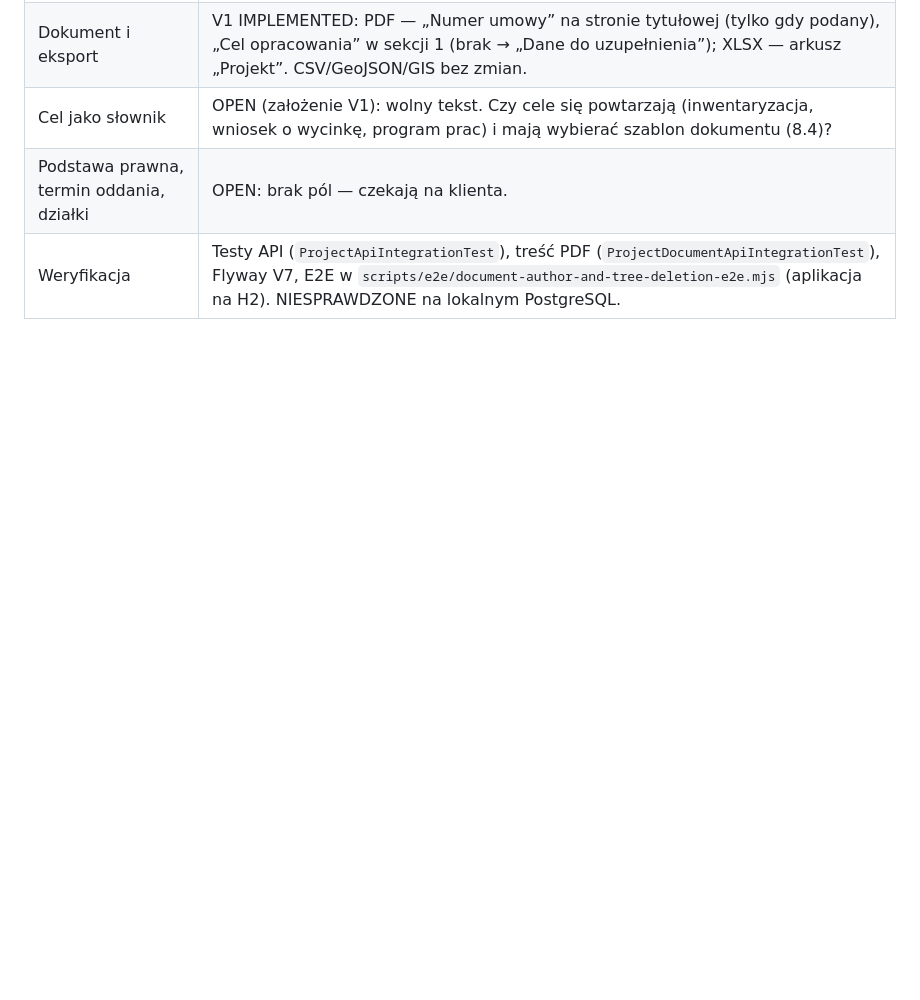
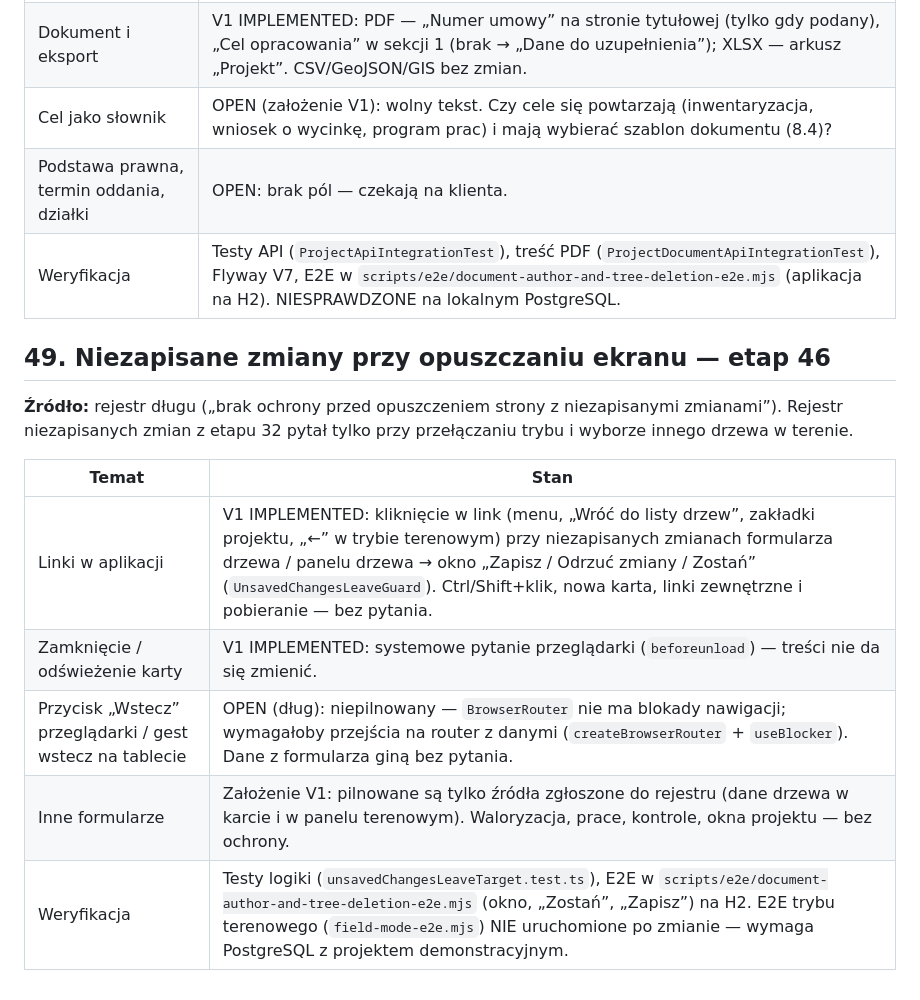
Before and after one commit to przemyslawwlodarczyk90/ArboMachine, a Markdown page: docs/DO_DOPRECYZOWANIA.md, the part around the change. GitHub-like rendering; blank space fills up the shorter version.

Commit message:
Etap 46: dokumentacja ochrony niezapisanych zmian (DO_DOPRECYZOWANIA §49)

```diff
--- a/docs/DO_DOPRECYZOWANIA.md
+++ b/docs/DO_DOPRECYZOWANIA.md
@@ -1016,3 +1016,16 @@ nie dało się usunąć.
 | Cel jako słownik | OPEN (założenie V1): wolny tekst. Czy cele się powtarzają (inwentaryzacja, wniosek o wycinkę, program prac) i mają wybierać szablon dokumentu (8.4)? |
 | Podstawa prawna, termin oddania, działki | OPEN: brak pól — czekają na klienta. |
 | Weryfikacja | Testy API (`ProjectApiIntegrationTest`), treść PDF (`ProjectDocumentApiIntegrationTest`), Flyway V7, E2E w `scripts/e2e/document-author-and-tree-deletion-e2e.mjs` (aplikacja na H2). NIESPRAWDZONE na lokalnym PostgreSQL. |
+
+## 49. Niezapisane zmiany przy opuszczaniu ekranu — etap 46
+
+**Źródło:** rejestr długu („brak ochrony przed opuszczeniem strony z niezapisanymi zmianami”). Rejestr niezapisanych
+zmian z etapu 32 pytał tylko przy przełączaniu trybu i wyborze innego drzewa w terenie.
+
+| Temat | Stan |
+|---|---|
+| Linki w aplikacji | V1 IMPLEMENTED: kliknięcie w link (menu, „Wróć do listy drzew”, zakładki projektu, „←” w trybie terenowym) przy niezapisanych zmianach formularza drzewa / panelu drzewa → okno „Zapisz / Odrzuć zmiany / Zostań” (`UnsavedChangesLeaveGuard`). Ctrl/Shift+klik, nowa karta, linki zewnętrzne i pobieranie — bez pytania. |
+| Zamknięcie / odświeżenie karty | V1 IMPLEMENTED: systemowe pytanie przeglądarki (`beforeunload`) — treści nie da się zmienić. |
+| Przycisk „Wstecz” przeglądarki / gest wstecz na tablecie | OPEN (dług): niepilnowany — `BrowserRouter` nie ma blokady nawigacji; wymagałoby przejścia na router z danymi (`createBrowserRouter` + `useBlocker`). Dane z formularza giną bez pytania. |
+| Inne formularze | Założenie V1: pilnowane są tylko źródła zgłoszone do rejestru (dane drzewa w karcie i w panelu terenowym). Waloryzacja, prace, kontrole, okna projektu — bez ochrony. |
+| Weryfikacja | Testy logiki (`unsavedChangesLeaveTarget.test.ts`), E2E w `scripts/e2e/document-author-and-tree-deletion-e2e.mjs` (okno, „Zostań”, „Zapisz”) na H2. E2E trybu terenowego (`field-mode-e2e.mjs`) NIE uruchomione po zmianie — wymaga PostgreSQL z projektem demonstracyjnym. |
```
